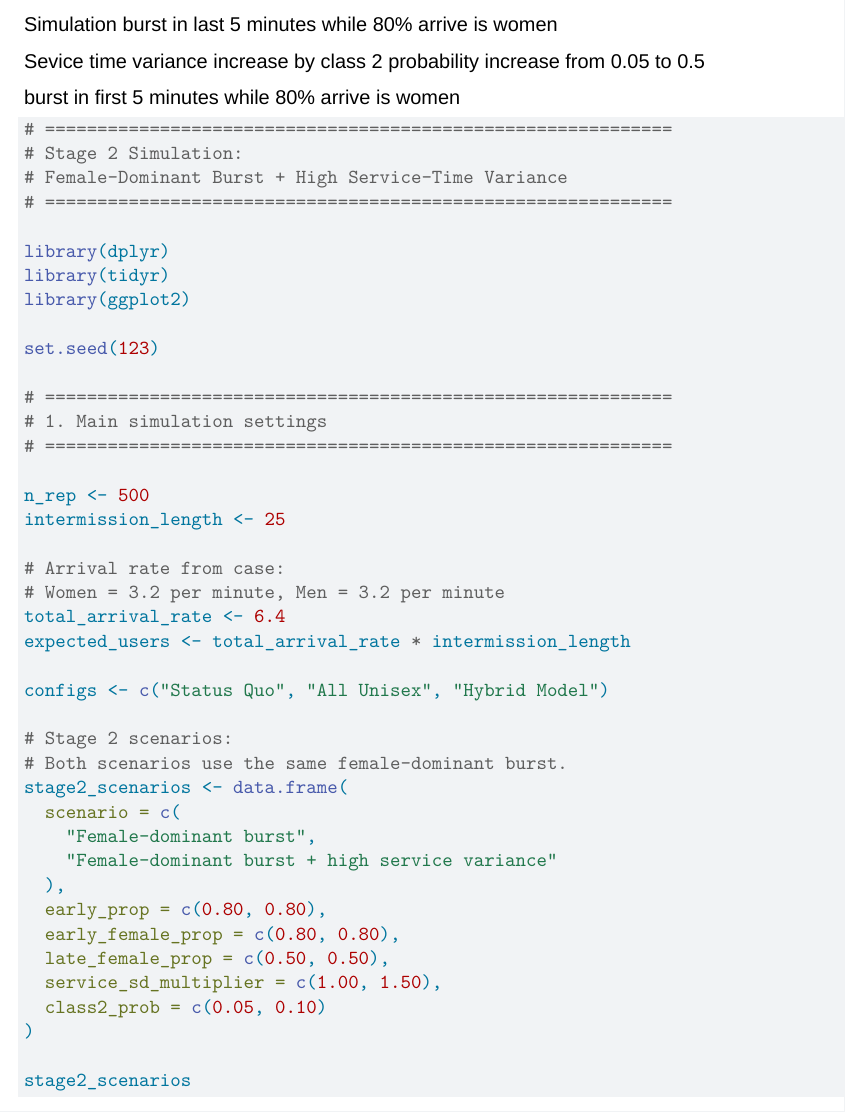
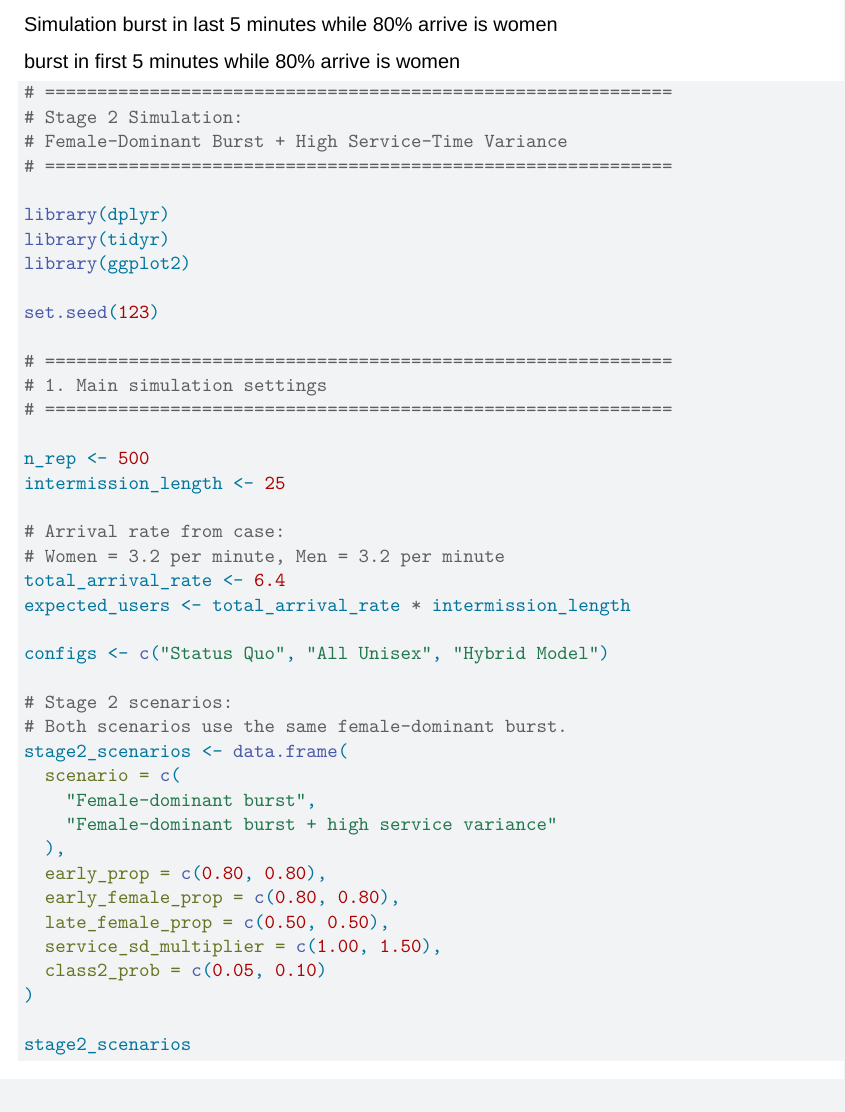
Before and after one commit to NutchanokS/Group7_DMB, a Quarto document (assignment_2_Group7.qmd): part of page 17 of 36, cut so that both start at the same text. Rendered offline with R 4.5, knitr and Pandoc in place of Quarto, then LaTeX, with nearby package versions; some code elsewhere in the file could not run offline; a font, style sheet, LaTeX package, included part or bibliography that could not be used is replaced or left out; common packages that the code uses without loading them are loaded.

Commit message:
Update simulation details and comments in assignment
Removed a line about service time variance and adjusted comments for clarity.

````diff
--- a/assignment_2_Group7.qmd
+++ b/assignment_2_Group7.qmd
@@ -661,8 +661,6 @@ ggplot(summary_table, aes(x = Totalitarian, y = Rawlsian, color = config)) +
 Simulation
 burst in last 5 minutes while 80% arrive is women
 
-Sevice time variance increase by class 2 probability increase from 0.05 to 0.5
-
 ```{r}
 #| label: setup-and-parameters
 #| include: false
````
Also changed, not shown: assignment_2_Group7.qmd (1 more changed lines).
